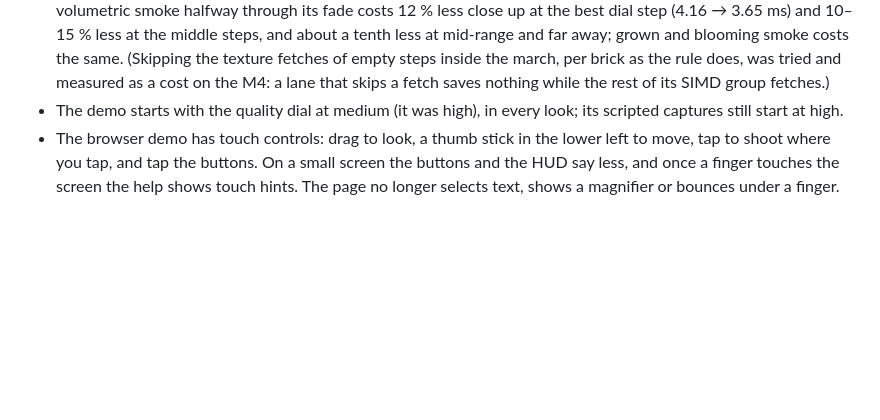
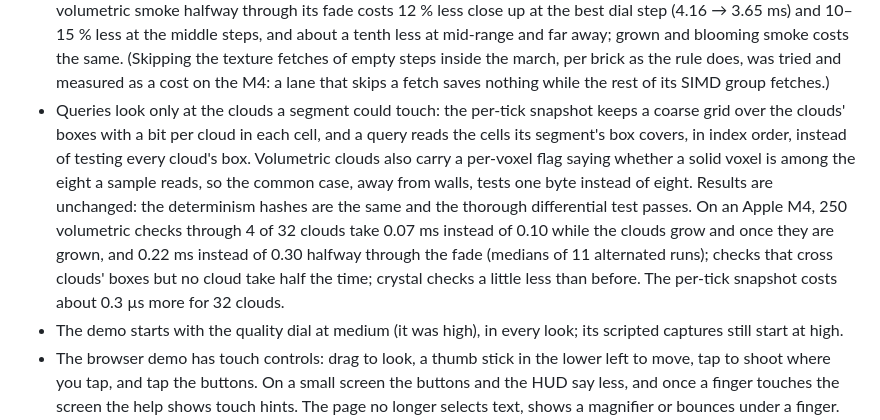
Before and after one commit to VagabondTech/smokescreen, a Markdown page: CHANGELOG.md, the part around the change. Rendered like a GitHub page; blank space fills up the shorter version.

Commit message:
Docs: the query broad phase and cheaper samples, with the M4 numbers
Co-authored-by: Socrates <118282439+SecessioPlebis@users.noreply.github.com>

```diff
--- a/CHANGELOG.md
+++ b/CHANGELOG.md
@@ -43,6 +43,20 @@ versions) are marked **results**.
   fetches of empty steps inside the march, per brick as the rule does,
   was tried and measured as a cost on the M4: a lane that skips a fetch
   saves nothing while the rest of its SIMD group fetches.)
+- Queries look only at the clouds a segment could touch: the per-tick
+  snapshot keeps a coarse grid over the clouds' boxes with a bit per cloud
+  in each cell, and a query reads the cells its segment's box covers, in
+  index order, instead of testing every cloud's box. Volumetric clouds also
+  carry a per-voxel flag saying whether a solid voxel is among the eight a
+  sample reads, so the common case, away from walls, tests one byte instead
+  of eight. Results are unchanged: the determinism hashes are the same and
+  the thorough differential test passes. On an Apple M4, 250 volumetric
+  checks through 4 of 32 clouds take 0.07 ms instead of 0.10 while the
+  clouds grow and once they are grown, and 0.22 ms instead of 0.30 halfway
+  through the fade (medians of 11 alternated runs); checks that cross
+  clouds' boxes but no cloud take half the time; crystal checks a little
+  less than before. The per-tick snapshot costs about 0.3 µs more for 32
+  clouds.
 - The demo starts with the quality dial at medium (it was high), in every
   look; its scripted captures still start at high.
 - The browser demo has touch controls: drag to look, a thumb stick in the
```
Also changed, not shown: README.md (+2 -2 lines), smokescreen/README.md (+1 -1 lines).
